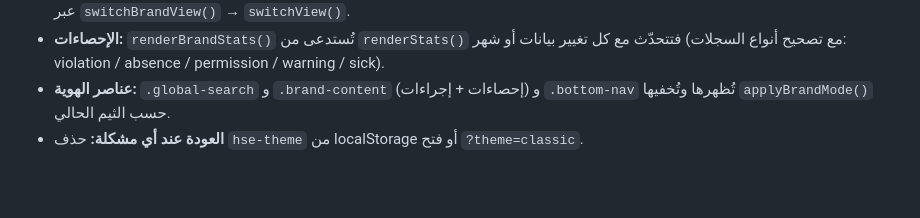
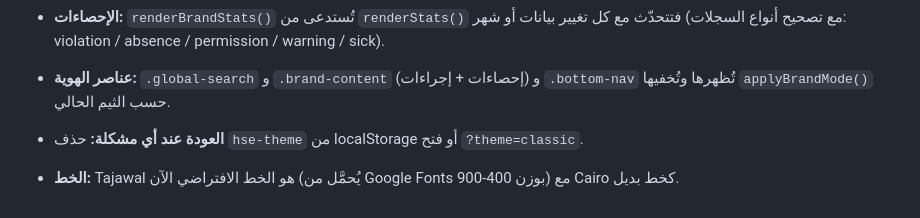
Before and after one commit to loorenzo220aa-bit/hse-tracker, a Markdown page: tools/README.md, the part around the change. Drawn GitHub-style; blank space fills up the shorter version.

Commit message:
docs: note Tajawal as default font

```diff
--- a/tools/README.md
+++ b/tools/README.md
@@ -112,3 +112,5 @@ cd android; .\gradlew.bat assembleRelease
 - **الإحصاءات:** `renderBrandStats()` تُستدعى من `renderStats()` فتتحدّث مع كل تغيير بيانات أو شهر (مع تصحيح أنواع السجلات: violation / absence / permission / warning / sick).
 - **عناصر الهوية:** `.global-search` و `.brand-content` (إحصاءات + إجراءات) و `.bottom-nav` تُظهرها وتُخفيها `applyBrandMode()` حسب الثيم الحالي.
 - **العودة عند أي مشكلة:** حذف `hse-theme` من localStorage أو فتح `?theme=classic`.
+
+- **الخط:** Tajawal هو الخط الافتراضي الآن (يُحمَّل من Google Fonts بوزن 400-900) مع Cairo كخط بديل.
```
